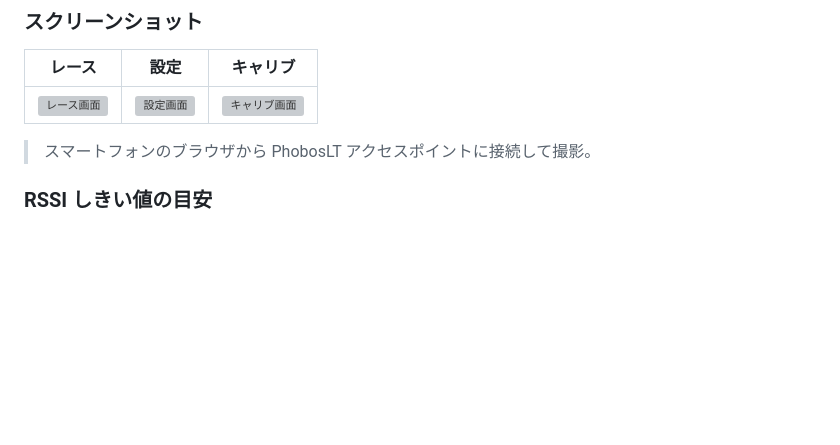
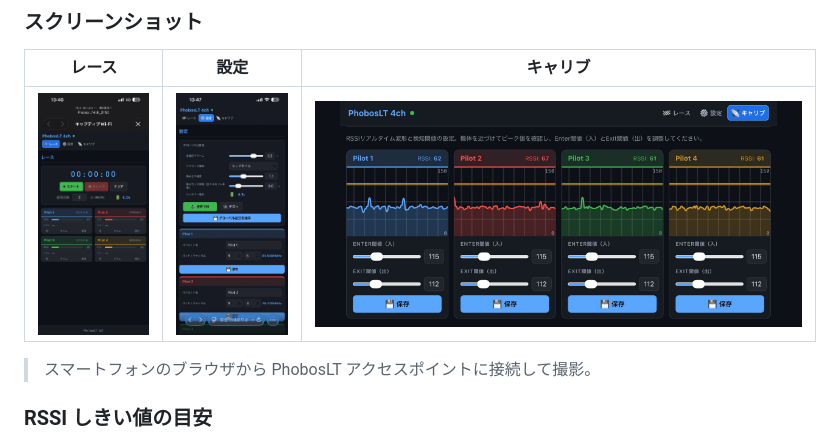
Before and after one commit to yanazoo/PhobosLT_4ch, a Markdown page: README.ja.md, the part around one of its changes. Rendered like a GitHub page; blank space fills up the shorter version; grey boxes are pictures that could not be loaded.

```diff
--- a/README.ja.md
+++ b/README.ja.md
@@ -111,7 +111,7 @@ pio run --target uploadfs   --environment ESP32S3
 
 | レース | 設定 | キャリブ |
 |---|---|---|
-| ![レース画面](images/screenshot_race.png) | ![設定画面](images/screenshot_settings.png) | ![キャリブ画面](images/screenshot_calib.png) |
+| ![レース画面](images/LapTime.jpg) | ![設定画面](images/cnfig.jpg) | ![キャリブ画面](images/RSSI.jpg) |
 
 > スマートフォンのブラウザから PhobosLT アクセスポイントに接続して撮影。
 
```
Also changed, not shown: other parts of README.ja.md (+1 -1 lines), README.md (+2 -2 lines).
